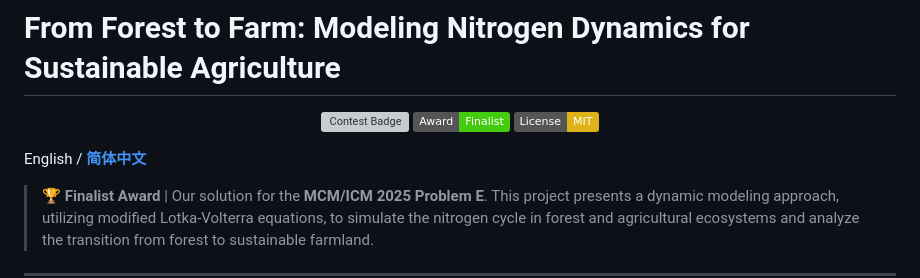
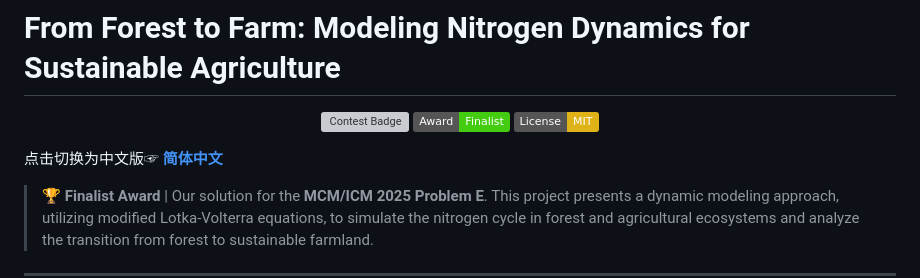
Before and after one commit to LUKEQ420/MCM-ICM-2025-E-Nitrogen-Cycling-Model, a Markdown page: README.md, the part around the change. GitHub-like rendering; badges without logos; grey boxes are pictures that could not be loaded.

```diff
--- a/README.md
+++ b/README.md
@@ -11,7 +11,7 @@
 </div>
 <div align="left">
 
-English / **[简体中文](./README_zh.md)**
+点击切换为中文版☞ **[简体中文](./README_zh.md)**
 
 </div>
 
```
